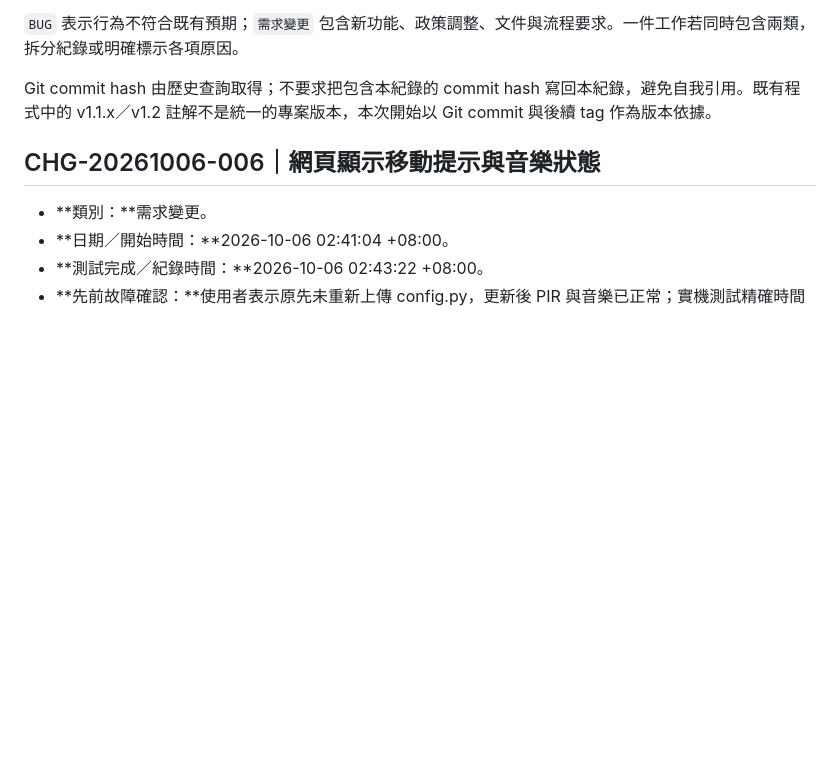
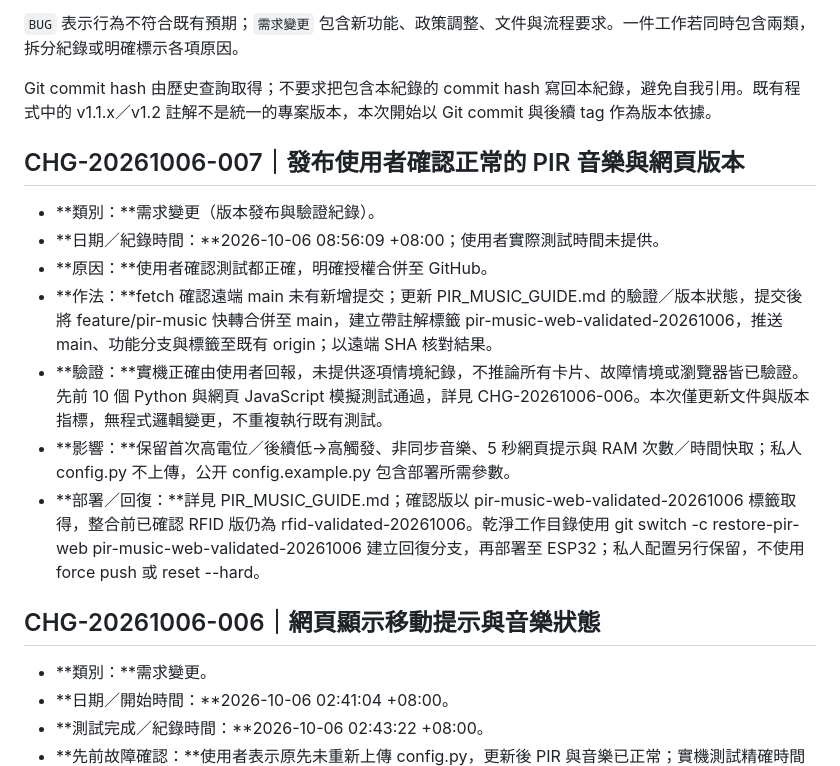
Before and after one commit to nschou/IoT_Course, a Markdown page: ChangeLog.md, the part around the change. Rendered like a GitHub page; blank space fills up the shorter version.

Commit message:
docs: record validated PIR music web release

```diff
--- a/ChangeLog.md
+++ b/ChangeLog.md
@@ -15,6 +15,16 @@
 `BUG` 表示行為不符合既有預期；`需求變更` 包含新功能、政策調整、文件與流程要求。一件工作若同時包含兩類，拆分紀錄或明確標示各項原因。
 
 Git commit hash 由歷史查詢取得；不要求把包含本紀錄的 commit hash 寫回本紀錄，避免自我引用。既有程式中的 v1.1.x／v1.2 註解不是統一的專案版本，本次開始以 Git commit 與後續 tag 作為版本依據。
+
+## CHG-20261006-007｜發布使用者確認正常的 PIR 音樂與網頁版本
+
+- **類別：**需求變更（版本發布與驗證紀錄）。
+- **日期／紀錄時間：**2026-10-06 08:56:09 +08:00；使用者實際測試時間未提供。
+- **原因：**使用者確認測試都正確，明確授權合併至 GitHub。
+- **作法：**fetch 確認遠端 main 未有新增提交；更新 PIR_MUSIC_GUIDE.md 的驗證／版本狀態，提交後將 feature/pir-music 快轉合併至 main，建立帶註解標籤 pir-music-web-validated-20261006，推送 main、功能分支與標籤至既有 origin；以遠端 SHA 核對結果。
+- **驗證：**實機正確由使用者回報，未提供逐項情境紀錄，不推論所有卡片、故障情境或瀏覽器皆已驗證。先前 10 個 Python 與網頁 JavaScript 模擬測試通過，詳見 CHG-20261006-006。本次僅更新文件與版本指標，無程式邏輯變更，不重複執行既有測試。
+- **影響：**保留首次高電位／後續低→高觸發、非同步音樂、5 秒網頁提示與 RAM 次數／時間快取；私人 config.py 不上傳，公开 config.example.py 包含部署所需參數。
+- **部署／回復：**詳見 PIR_MUSIC_GUIDE.md；確認版以 pir-music-web-validated-20261006 標籤取得，整合前已確認 RFID 版仍為 rfid-validated-20261006。乾淨工作目錄使用 git switch -c restore-pir-web pir-music-web-validated-20261006 建立回復分支，再部署至 ESP32；私人配置另行保留，不使用 force push 或 reset --hard。
 
 ## CHG-20261006-006｜網頁顯示移動提示與音樂狀態
 
```
Also changed, not shown: PIR_MUSIC_GUIDE.md (+15 -4 lines).
